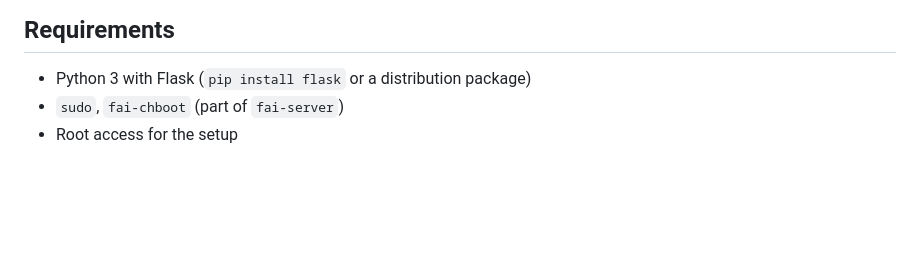
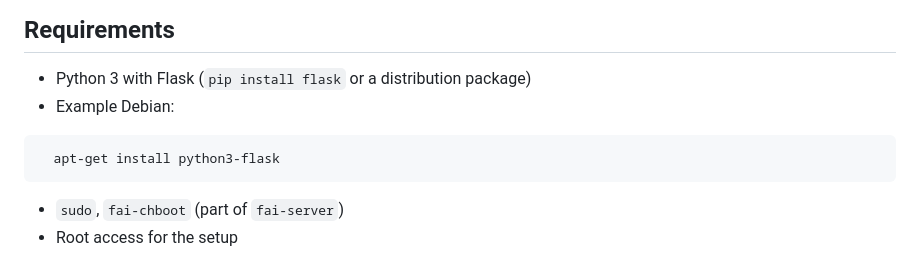
Before and after one commit to mccologne195/fai-discovery, a Markdown page: docs/installation-webconsole.md, the part around the change. Rendered like a GitHub page; blank space fills up the shorter version.

Commit message:
docs/installation-webconsole.md aktualisiert

````diff
--- a/docs/installation-webconsole.md
+++ b/docs/installation-webconsole.md
@@ -7,6 +7,10 @@ approvals and admin accounts.
 ## Requirements
 
 - Python 3 with Flask (`pip install flask` or a distribution package)
+- Example Debian:
+```bash
+  apt-get install python3-flask
+```
 - `sudo`, `fai-chboot` (part of `fai-server`)
 - Root access for the setup
 
````
